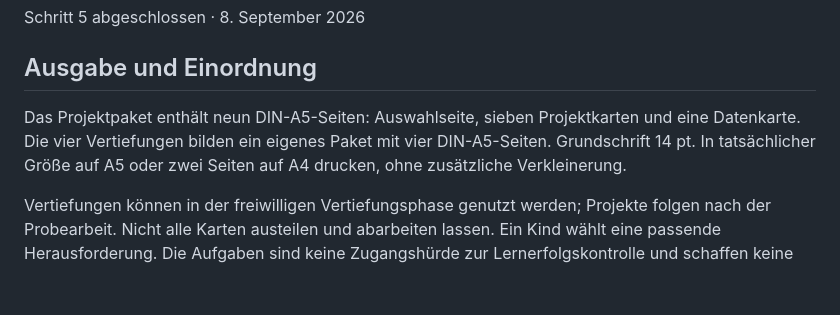
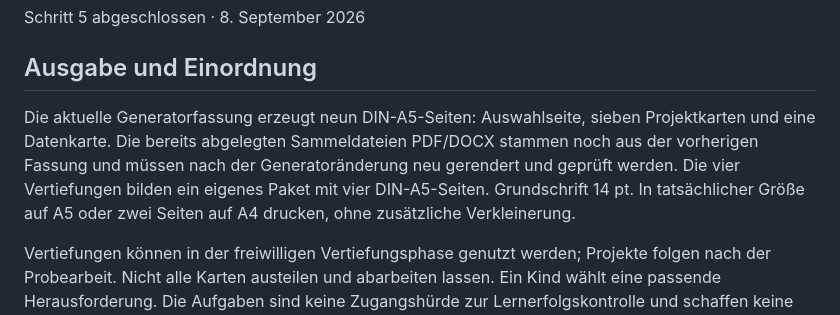
Before and after one commit to technikerleben/d5ur1-wunschbriefe, a Markdown page: materialien/projekte/Hinweise_Projekte_Vertiefungen.md, the part around the change. Drawn GitHub-style; blank space fills up the shorter version.

Commit message:
Generatorstand und gerenderte Projektdateien unterscheiden

```diff
--- a/materialien/projekte/Hinweise_Projekte_Vertiefungen.md
+++ b/materialien/projekte/Hinweise_Projekte_Vertiefungen.md
@@ -4,7 +4,7 @@ Schritt 5 abgeschlossen · 8. September 2026
 
 ## Ausgabe und Einordnung
 
-Das Projektpaket enthält neun DIN-A5-Seiten: Auswahlseite, sieben Projektkarten und eine Datenkarte. Die vier Vertiefungen bilden ein eigenes Paket mit vier DIN-A5-Seiten. Grundschrift 14 pt. In tatsächlicher Größe auf A5 oder zwei Seiten auf A4 drucken, ohne zusätzliche Verkleinerung.
+Die aktuelle Generatorfassung erzeugt neun DIN-A5-Seiten: Auswahlseite, sieben Projektkarten und eine Datenkarte. Die bereits abgelegten Sammeldateien PDF/DOCX stammen noch aus der vorherigen Fassung und müssen nach der Generatoränderung neu gerendert und geprüft werden. Die vier Vertiefungen bilden ein eigenes Paket mit vier DIN-A5-Seiten. Grundschrift 14 pt. In tatsächlicher Größe auf A5 oder zwei Seiten auf A4 drucken, ohne zusätzliche Verkleinerung.
 
 Vertiefungen können in der freiwilligen Vertiefungsphase genutzt werden; Projekte folgen nach der Probearbeit. Nicht alle Karten austeilen und abarbeiten lassen. Ein Kind wählt eine passende Herausforderung. Die Aufgaben sind keine Zugangshürde zur Lernerfolgskontrolle und schaffen keine zusätzlichen Pflichtkriterien. Hilfen dürfen auf jedem Anspruchsniveau genutzt werden. Projektarbeit ergibt keine zusätzlichen Punkte in der Arbeit.
 
```
